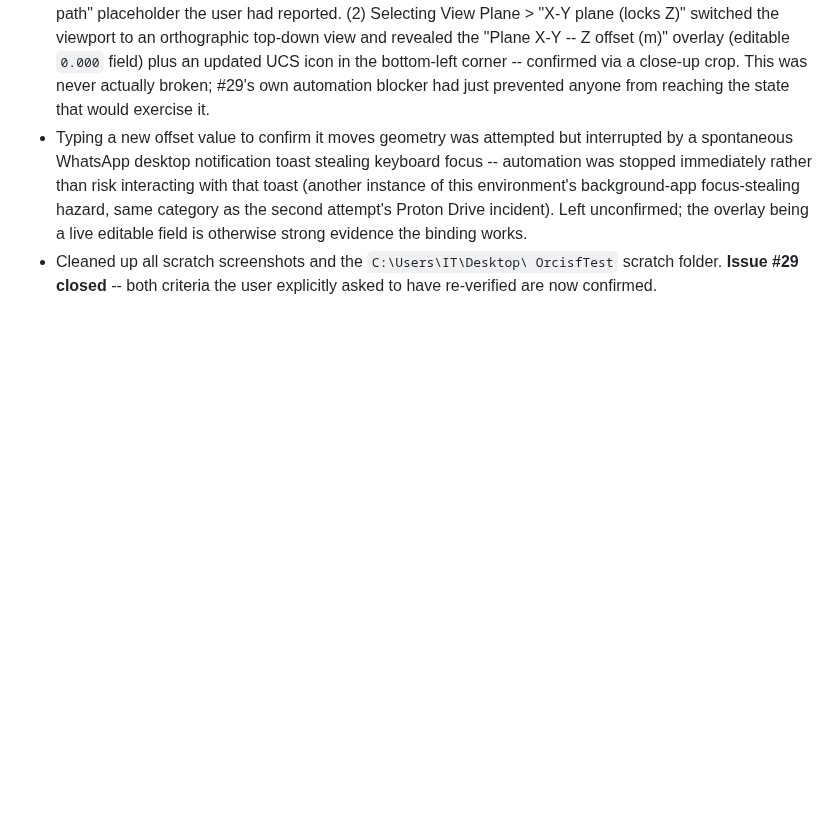
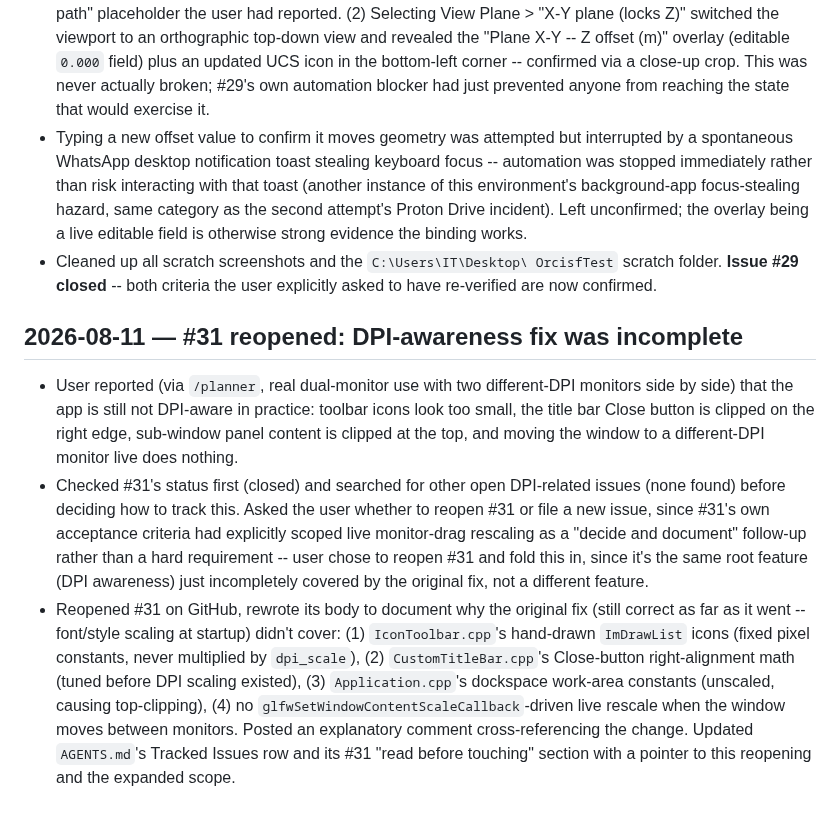
Before and after one commit to yohannaftali/orcisf, a Markdown page: CHANGE_HISTORY.md, the part around the change. Drawn GitHub-style; blank space fills up the shorter version.

```diff
--- a/CHANGE_HISTORY.md
+++ b/CHANGE_HISTORY.md
@@ -1832,3 +1832,32 @@ automation script, not WinUI3), core objective verified, issue closed
 - Cleaned up all scratch screenshots and the `C:\Users\IT\Desktop\
   OrcisfTest` scratch folder. **Issue #29 closed** -- both criteria the
   user explicitly asked to have re-verified are now confirmed.
+
+## 2026-08-11 — #31 reopened: DPI-awareness fix was incomplete
+
+- User reported (via `/planner`, real dual-monitor use with two
+  different-DPI monitors side by side) that the app is still not
+  DPI-aware in practice: toolbar icons look too small, the title bar
+  Close button is clipped on the right edge, sub-window panel content is
+  clipped at the top, and moving the window to a different-DPI monitor
+  live does nothing.
+- Checked #31's status first (closed) and searched for other open
+  DPI-related issues (none found) before deciding how to track this.
+  Asked the user whether to reopen #31 or file a new issue, since #31's
+  own acceptance criteria had explicitly scoped live monitor-drag
+  rescaling as a "decide and document" follow-up rather than a hard
+  requirement -- user chose to reopen #31 and fold this in, since it's
+  the same root feature (DPI awareness) just incompletely covered by the
+  original fix, not a different feature.
+- Reopened #31 on GitHub, rewrote its body to document why the original
+  fix (still correct as far as it went -- font/style scaling at startup)
+  didn't cover: (1) `IconToolbar.cpp`'s hand-drawn `ImDrawList` icons
+  (fixed pixel constants, never multiplied by `dpi_scale`), (2)
+  `CustomTitleBar.cpp`'s Close-button right-alignment math (tuned before
+  DPI scaling existed), (3) `Application.cpp`'s dockspace work-area
+  constants (unscaled, causing top-clipping), (4) no
+  `glfwSetWindowContentScaleCallback`-driven live rescale when the
+  window moves between monitors. Posted an explanatory comment
+  cross-referencing the change. Updated `AGENTS.md`'s Tracked Issues row
+  and its #31 "read before touching" section with a pointer to this
+  reopening and the expanded scope.
```
Also changed, not shown: AGENTS.md (+20 -1 lines).
